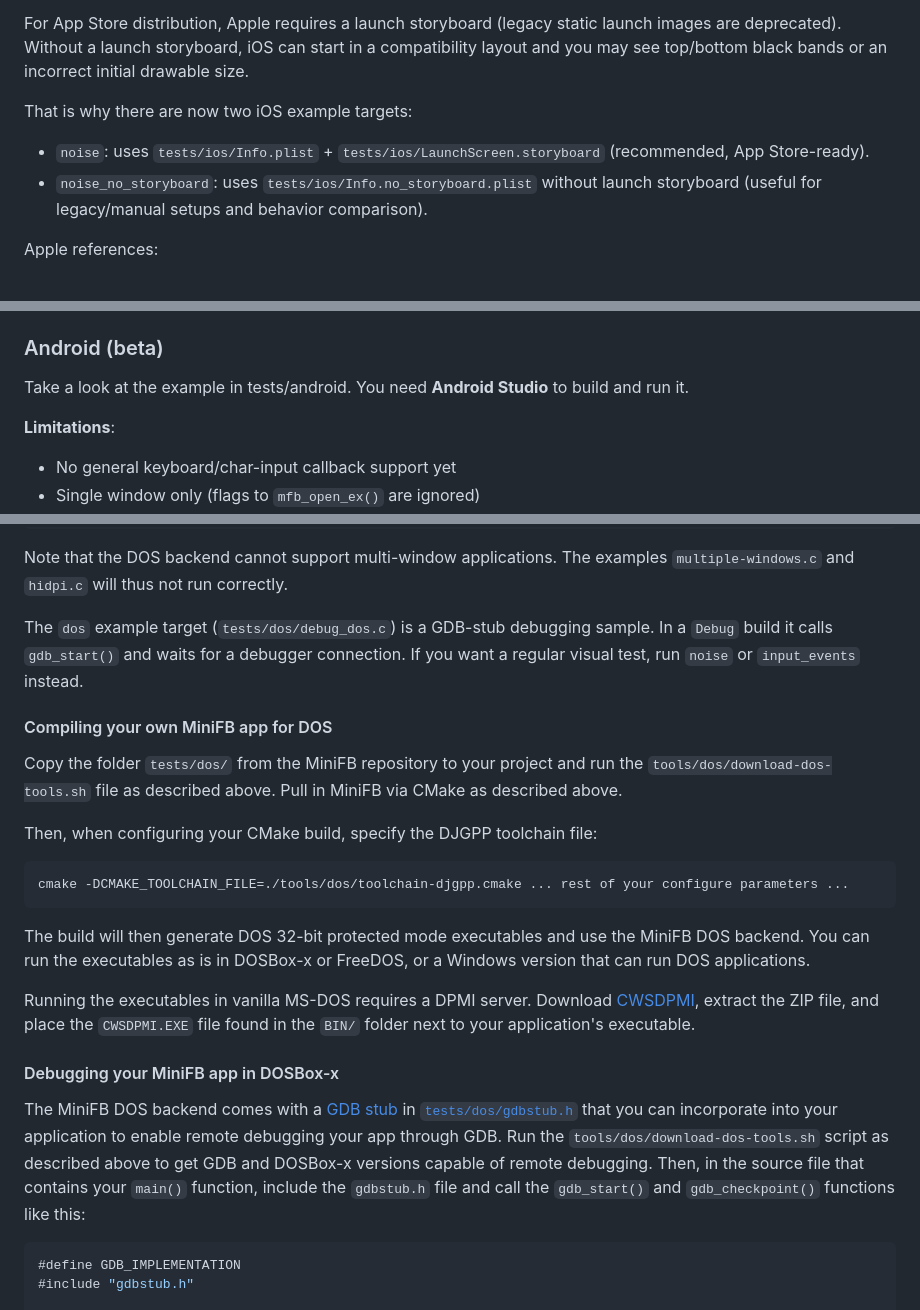
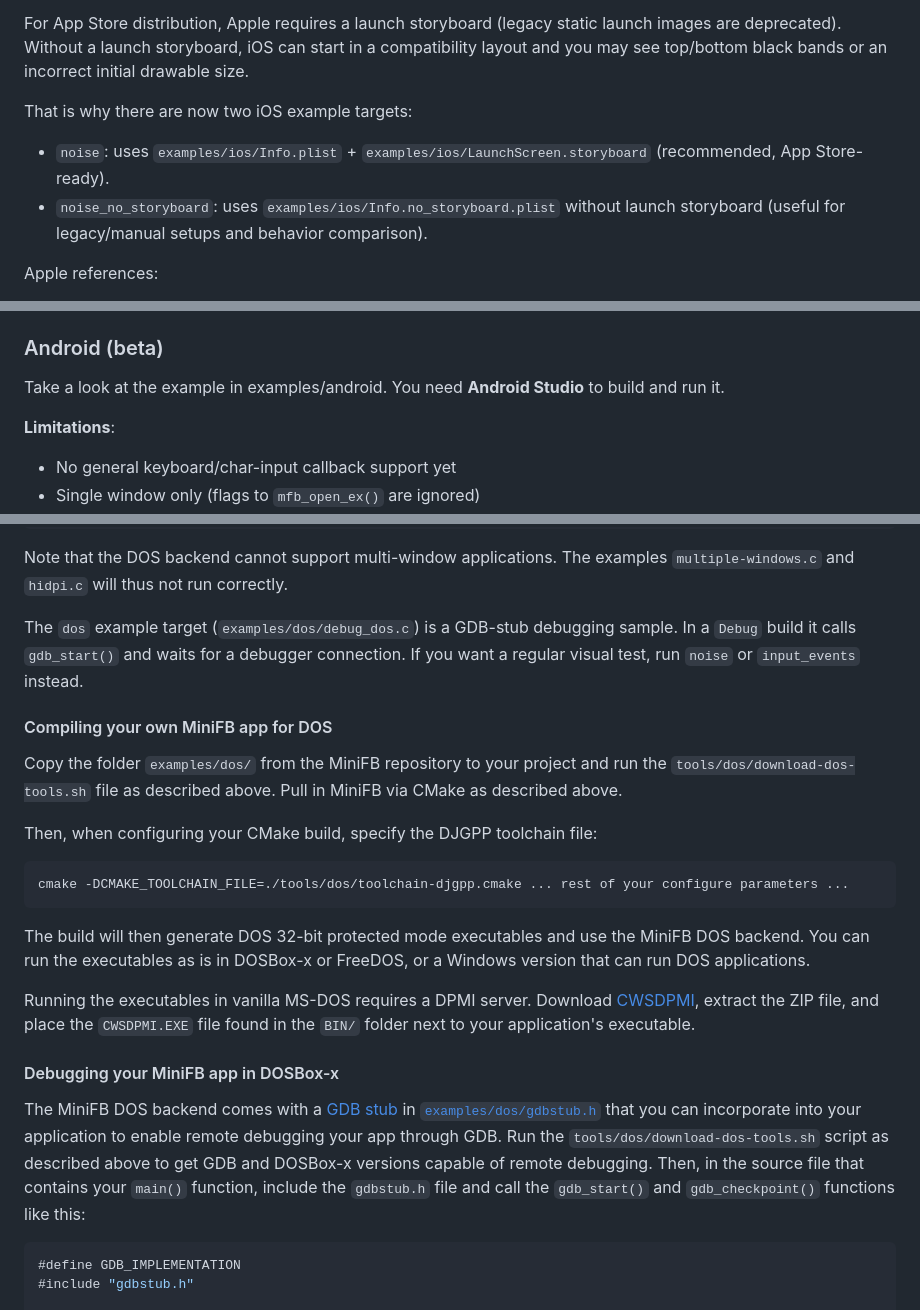
Before and after one commit to emoon/minifb, a Markdown page: README.md, 3 parts joined by grey strips. Rendered like a GitHub page.

````diff
--- a/README.md
+++ b/README.md
@@ -613,8 +613,8 @@ For App Store distribution, Apple requires a launch storyboard (legacy static la
 
 That is why there are now two iOS example targets:
 
-- `noise`: uses `tests/ios/Info.plist` + `tests/ios/LaunchScreen.storyboard` (recommended, App Store-ready).
-- `noise_no_storyboard`: uses `tests/ios/Info.no_storyboard.plist` without launch storyboard (useful for legacy/manual setups and behavior comparison).
+- `noise`: uses `examples/ios/Info.plist` + `examples/ios/LaunchScreen.storyboard` (recommended, App Store-ready).
+- `noise_no_storyboard`: uses `examples/ios/Info.no_storyboard.plist` without launch storyboard (useful for legacy/manual setups and behavior comparison).
 
 Apple references:
 - https://developer.apple.com/news/?id=03042020b
@@ -703,7 +703,7 @@ Then choose the Xcode scheme you want to run:
 
 ### Android (beta)
 
-Take a look at the example in tests/android. You need **Android Studio** to build and run it.
+Take a look at the example in examples/android. You need **Android Studio** to build and run it.
 
 **Limitations**:
 
@@ -1001,11 +1001,11 @@ This will generate DOS 32-bit `.exe` files in the `build-dos/` folder which you
 
 Note that the DOS backend cannot support multi-window applications. The examples `multiple-windows.c` and `hidpi.c` will thus not run correctly.
 
-The `dos` example target (`tests/dos/debug_dos.c`) is a GDB-stub debugging sample. In a `Debug` build it calls `gdb_start()` and waits for a debugger connection. If you want a regular visual test, run `noise` or `input_events` instead.
+The `dos` example target (`examples/dos/debug_dos.c`) is a GDB-stub debugging sample. In a `Debug` build it calls `gdb_start()` and waits for a debugger connection. If you want a regular visual test, run `noise` or `input_events` instead.
 
 #### Compiling your own MiniFB app for DOS
 
-Copy the folder `tests/dos/` from the MiniFB repository to your project and run the `tools/dos/download-dos-tools.sh` file as described above. Pull in MiniFB via CMake as described above.
+Copy the folder `examples/dos/` from the MiniFB repository to your project and run the `tools/dos/download-dos-tools.sh` file as described above. Pull in MiniFB via CMake as described above.
 
 Then, when configuring your CMake build, specify the DJGPP toolchain file:
 
@@ -1019,7 +1019,7 @@ Running the executables in vanilla MS-DOS requires a DPMI server. Download [CWSD
 
 #### Debugging your MiniFB app in DOSBox-x
 
-The MiniFB DOS backend comes with a [GDB stub](https://sourceware.org/gdb/onlinedocs/gdb/Remote-Stub.html) in [`tests/dos/gdbstub.h`](tests/dos/gdbstub.h) that you can incorporate into your application to enable remote debugging your app through GDB. Run the `tools/dos/download-dos-tools.sh` script as described above to get GDB and DOSBox-x versions capable of remote debugging. Then, in the source file that contains your `main()` function, include the `gdbstub.h` file and call the `gdb_start()` and `gdb_checkpoint()` functions like this:
+The MiniFB DOS backend comes with a [GDB stub](https://sourceware.org/gdb/onlinedocs/gdb/Remote-Stub.html) in [`examples/dos/gdbstub.h`](examples/dos/gdbstub.h) that you can incorporate into your application to enable remote debugging your app through GDB. Run the `tools/dos/download-dos-tools.sh` script as described above to get GDB and DOSBox-x versions capable of remote debugging. Then, in the source file that contains your `main()` function, include the `gdbstub.h` file and call the `gdb_start()` and `gdb_checkpoint()` functions like this:
 
 ```c
 #define GDB_IMPLEMENTATION
````
Also changed, not shown: other parts of README.md (+3 -3 lines).
